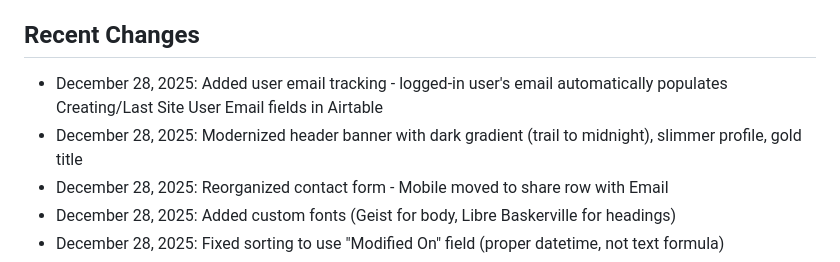
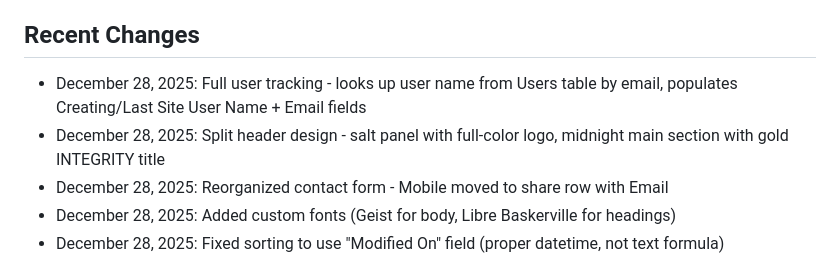
Before and after one commit to admin-ops-stellaris/integrity, a Markdown page: replit.md, the part around the change. GitHub-like rendering.

Commit message:
Update user tracking and header design for improved functionality and appearance
Update API endpoints to retrieve user names by email and modify the header to use a split design with specific color schemes.

Replit-Commit-Author: Agent
Replit-Commit-Session-Id: 6297c433-a0a2-4e2f-9938-47a1902a4086
Replit-Commit-Checkpoint-Type: full_checkpoint
Replit-Commit-Event-Id: f8818aaa-a97c-45fd-a3c6-9505d71e7a0d
Replit-Commit-Screenshot-Url: https://storage.googleapis.com/screenshot-production-us-central1/e541cba7-1d1d-4e75-aade-feed8a369865/6297c433-a0a2-4e2f-9938-47a1902a4086/kJehrnO
Replit-Helium-Checkpoint-Created: true

```diff
--- a/replit.md
+++ b/replit.md
@@ -75,8 +75,8 @@ All API endpoints use POST method with JSON body `{ args: [...] }`:
 - Port 5000 used consistently across all environments
 
 ## Recent Changes
-- December 28, 2025: Added user email tracking - logged-in user's email automatically populates Creating/Last Site User Email fields in Airtable
-- December 28, 2025: Modernized header banner with dark gradient (trail to midnight), slimmer profile, gold title
+- December 28, 2025: Full user tracking - looks up user name from Users table by email, populates Creating/Last Site User Name + Email fields
+- December 28, 2025: Split header design - salt panel with full-color logo, midnight main section with gold INTEGRITY title
 - December 28, 2025: Reorganized contact form - Mobile moved to share row with Email
 - December 28, 2025: Added custom fonts (Geist for body, Libre Baskerville for headings)
 - December 28, 2025: Fixed sorting to use "Modified On" field (proper datetime, not text formula)
```
